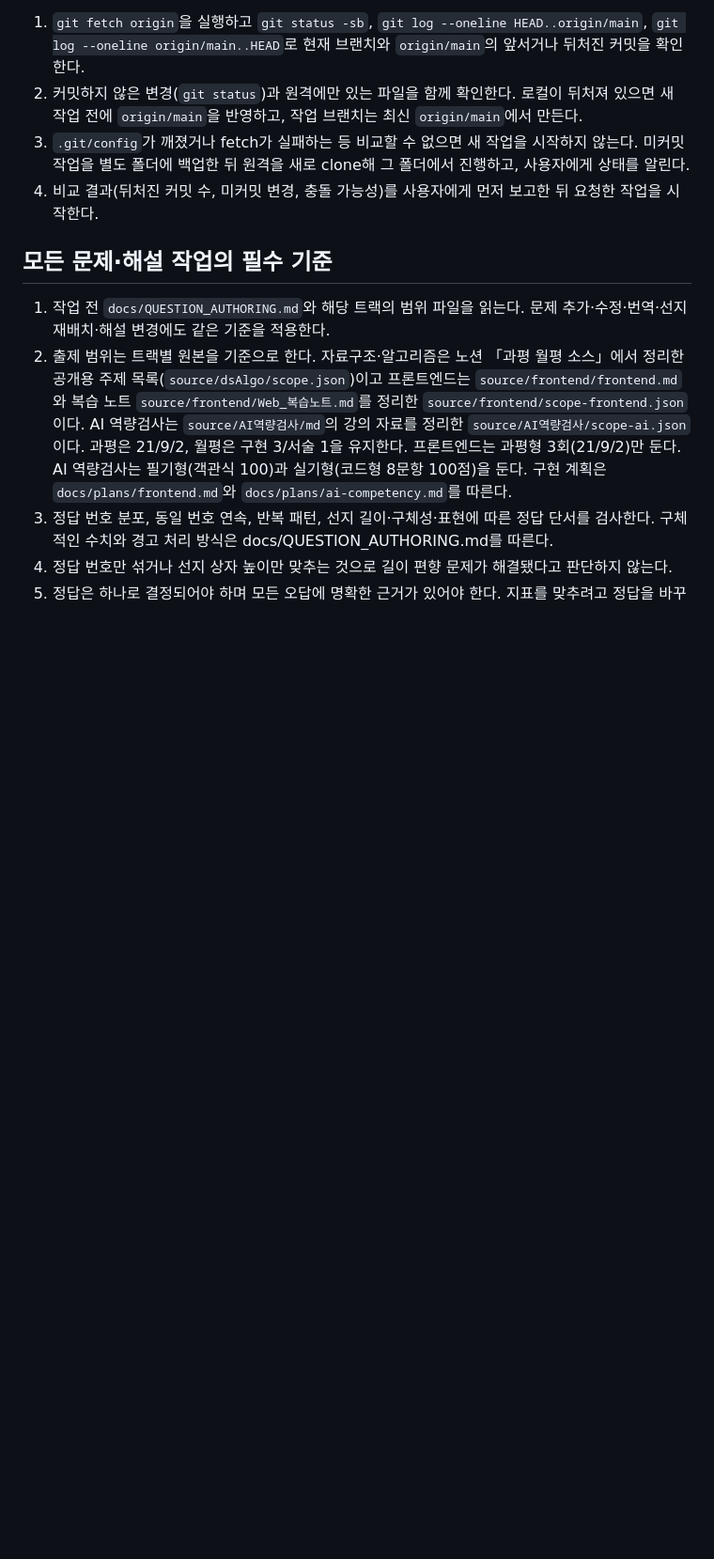
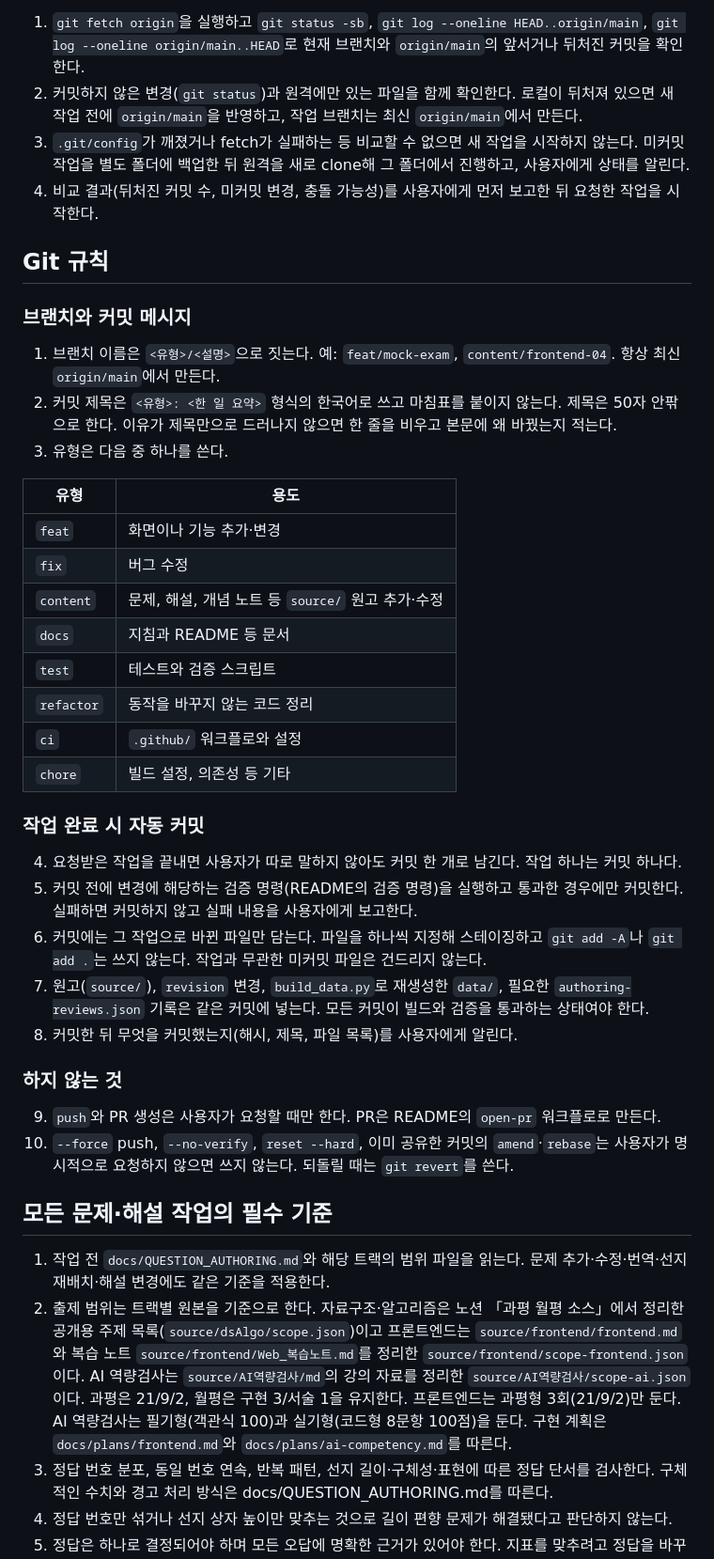
Before and after one commit to gitseon/study-space, a Markdown page: AGENTS.md, the part around the change. Shown at 94% size. GitHub-like rendering; blank space fills up the shorter version.

Commit message:
docs: AGENTS.md에 Git 규칙(브랜치·커밋 컨벤션, 자동 커밋) 추가
브랜치와 커밋 메시지 형식, 작업 완료 시 커밋 1개로 남기는 규칙,
push·PR·강제 명령을 사용자 요청 없이 하지 않는 규칙을 정리했다.

Co-Authored-By: Claude Sonnet 5.5 <noreply@anthropic.com>

```diff
--- a/AGENTS.md
+++ b/AGENTS.md
@@ -10,6 +10,38 @@
 2. 커밋하지 않은 변경(`git status`)과 원격에만 있는 파일을 함께 확인한다. 로컬이 뒤처져 있으면 새 작업 전에 `origin/main`을 반영하고, 작업 브랜치는 최신 `origin/main`에서 만든다.
 3. `.git/config`가 깨졌거나 fetch가 실패하는 등 비교할 수 없으면 새 작업을 시작하지 않는다. 미커밋 작업을 별도 폴더에 백업한 뒤 원격을 새로 clone해 그 폴더에서 진행하고, 사용자에게 상태를 알린다.
 4. 비교 결과(뒤처진 커밋 수, 미커밋 변경, 충돌 가능성)를 사용자에게 먼저 보고한 뒤 요청한 작업을 시작한다.
+
+## Git 규칙
+
+### 브랜치와 커밋 메시지
+
+1. 브랜치 이름은 `<유형>/<설명>`으로 짓는다. 예: `feat/mock-exam`, `content/frontend-04`. 항상 최신 `origin/main`에서 만든다.
+2. 커밋 제목은 `<유형>: <한 일 요약>` 형식의 한국어로 쓰고 마침표를 붙이지 않는다. 제목은 50자 안팎으로 한다. 이유가 제목만으로 드러나지 않으면 한 줄을 비우고 본문에 왜 바꿨는지 적는다.
+3. 유형은 다음 중 하나를 쓴다.
+
+| 유형 | 용도 |
+| --- | --- |
+| `feat` | 화면이나 기능 추가·변경 |
+| `fix` | 버그 수정 |
+| `content` | 문제, 해설, 개념 노트 등 `source/` 원고 추가·수정 |
+| `docs` | 지침과 README 등 문서 |
+| `test` | 테스트와 검증 스크립트 |
+| `refactor` | 동작을 바꾸지 않는 코드 정리 |
+| `ci` | `.github/` 워크플로와 설정 |
+| `chore` | 빌드 설정, 의존성 등 기타 |
+
+### 작업 완료 시 자동 커밋
+
+4. 요청받은 작업을 끝내면 사용자가 따로 말하지 않아도 커밋 한 개로 남긴다. 작업 하나는 커밋 하나다.
+5. 커밋 전에 변경에 해당하는 검증 명령(README의 검증 명령)을 실행하고 통과한 경우에만 커밋한다. 실패하면 커밋하지 않고 실패 내용을 사용자에게 보고한다.
+6. 커밋에는 그 작업으로 바뀐 파일만 담는다. 파일을 하나씩 지정해 스테이징하고 `git add -A`나 `git add .`는 쓰지 않는다. 작업과 무관한 미커밋 파일은 건드리지 않는다.
+7. 원고(`source/`), `revision` 변경, `build_data.py`로 재생성한 `data/`, 필요한 `authoring-reviews.json` 기록은 같은 커밋에 넣는다. 모든 커밋이 빌드와 검증을 통과하는 상태여야 한다.
+8. 커밋한 뒤 무엇을 커밋했는지(해시, 제목, 파일 목록)를 사용자에게 알린다.
+
+### 하지 않는 것
+
+9. `push`와 PR 생성은 사용자가 요청할 때만 한다. PR은 README의 `open-pr` 워크플로로 만든다.
+10. `--force` push, `--no-verify`, `reset --hard`, 이미 공유한 커밋의 `amend`·`rebase`는 사용자가 명시적으로 요청하지 않으면 쓰지 않는다. 되돌릴 때는 `git revert`를 쓴다.
 
 ## 모든 문제·해설 작업의 필수 기준
 
```
